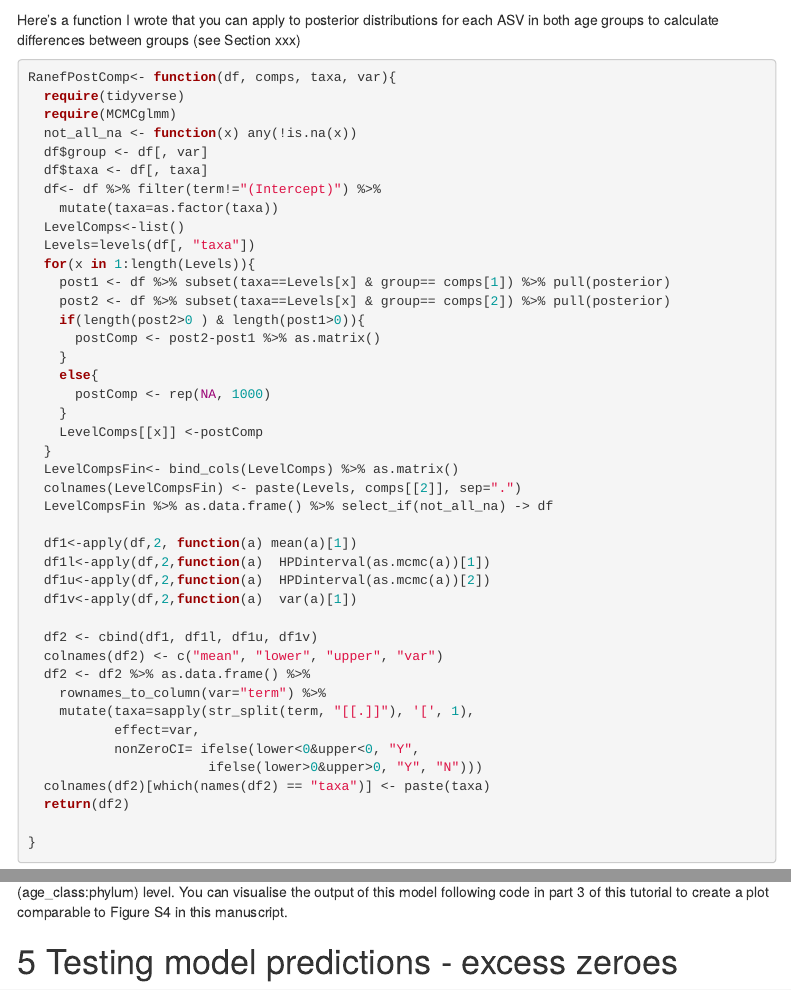
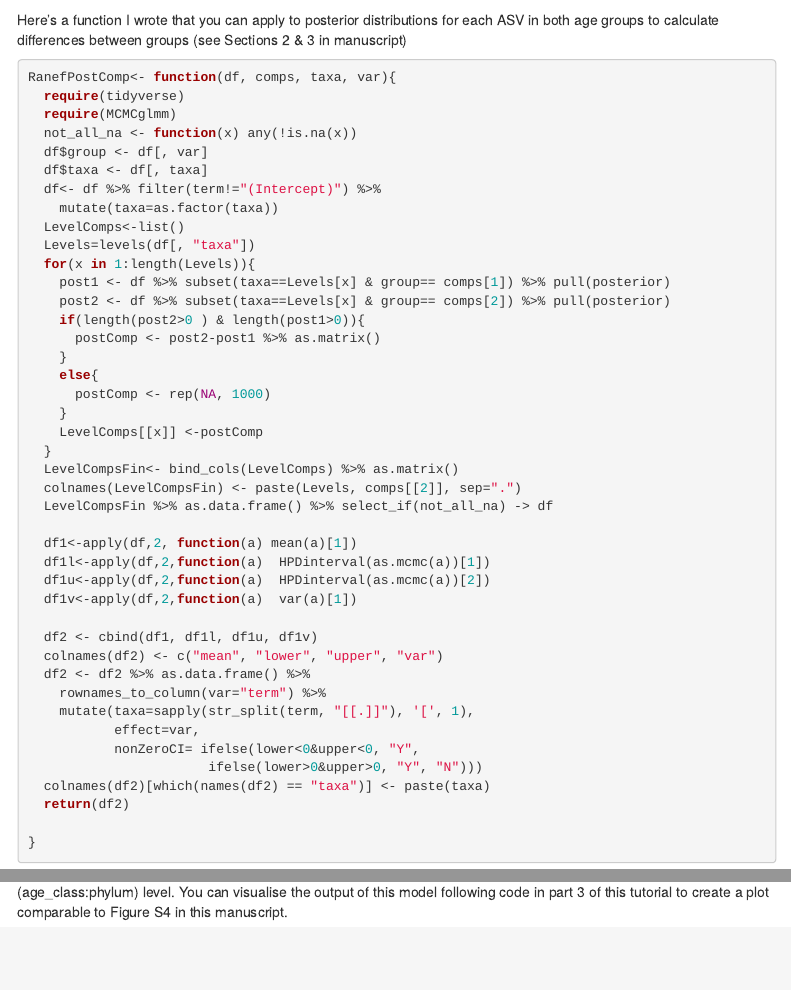
Before and after one commit to arsweeny/microbiome-glmm, an R Markdown document (GLMMM Code Tutorial.Rmd): the page in a window 1100 px wide, from 9190 px down, and a second part further down, joined at a grey line. Rendered offline with R 4.5, knitr and Pandoc, with nearby package versions; some code elsewhere in the file could not run offline; menus at the side of the page are left out; column names are cleaned by a stand-in for the janitor package.

Commit message:
little edits

````diff
--- a/GLMMM Code Tutorial.Rmd
+++ b/GLMMM Code Tutorial.Rmd
@@ -335,7 +335,7 @@ SolutionsAdult <- SolutionsAge %>%
   separate(level, into=c("term", "age_class", "asv"), sep="[.]")
 ```
 
-Here's a function I wrote that you can apply to posterior distributions for each ASV in both age groups to calculate differences between groups (see Section xxx)
+Here's a function I wrote that you can apply to posterior distributions for each ASV in both age groups to calculate differences between groups (see Sections 2 & 3 in manuscript)
 ```{r key taxa function}
 RanefPostComp<- function(df, comps, taxa, var){
   require(tidyverse)
@@ -771,6 +771,3 @@ PropVarTaxa  %>%
 ```
 
 Most variance is coming from the asv level (age_class:asv), followed by the family (age_class:fam) and finally the phylum (age_class:phylum) level. You can visualise the output of this model following code in part 3 of this tutorial to create a plot comparable to Figure S4 in this manuscript.
-
-
-# 5 Testing model predictions - excess zeroes
````
Also changed, not shown: 1 other file.
